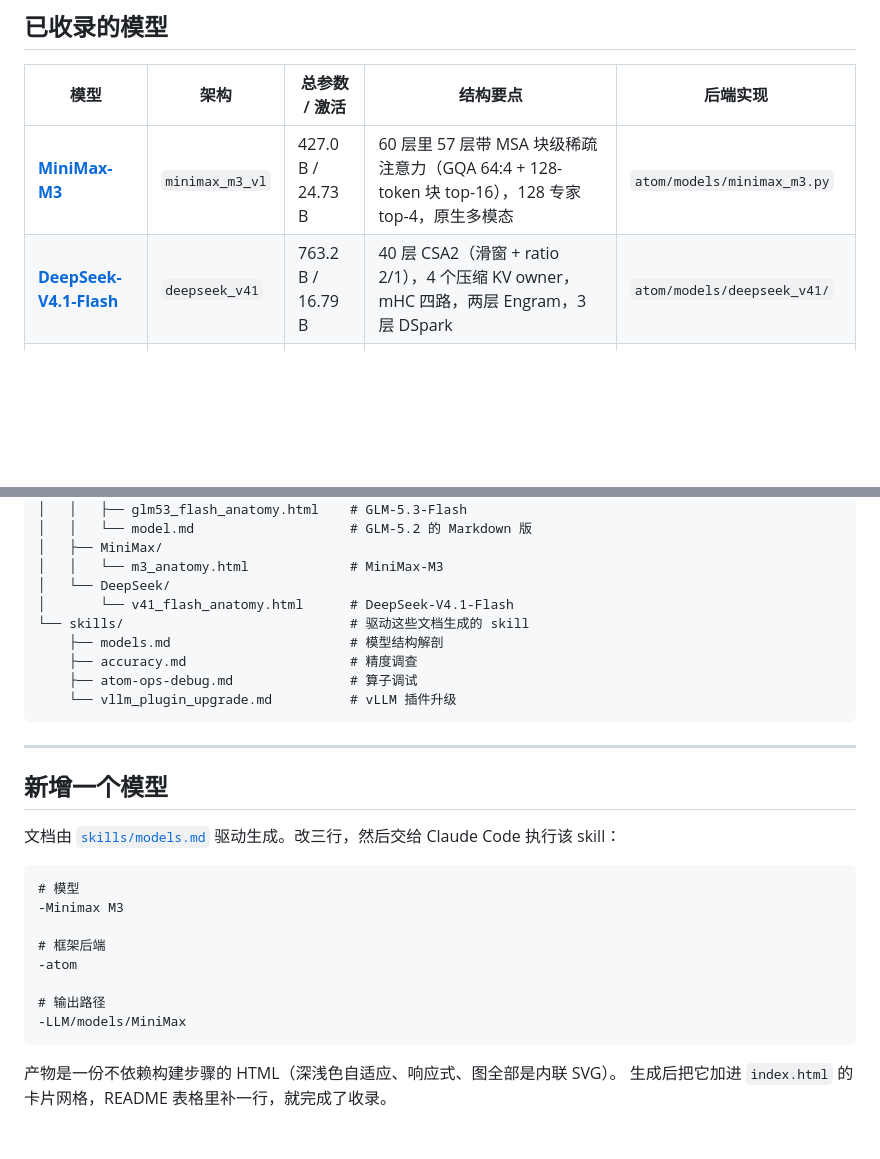
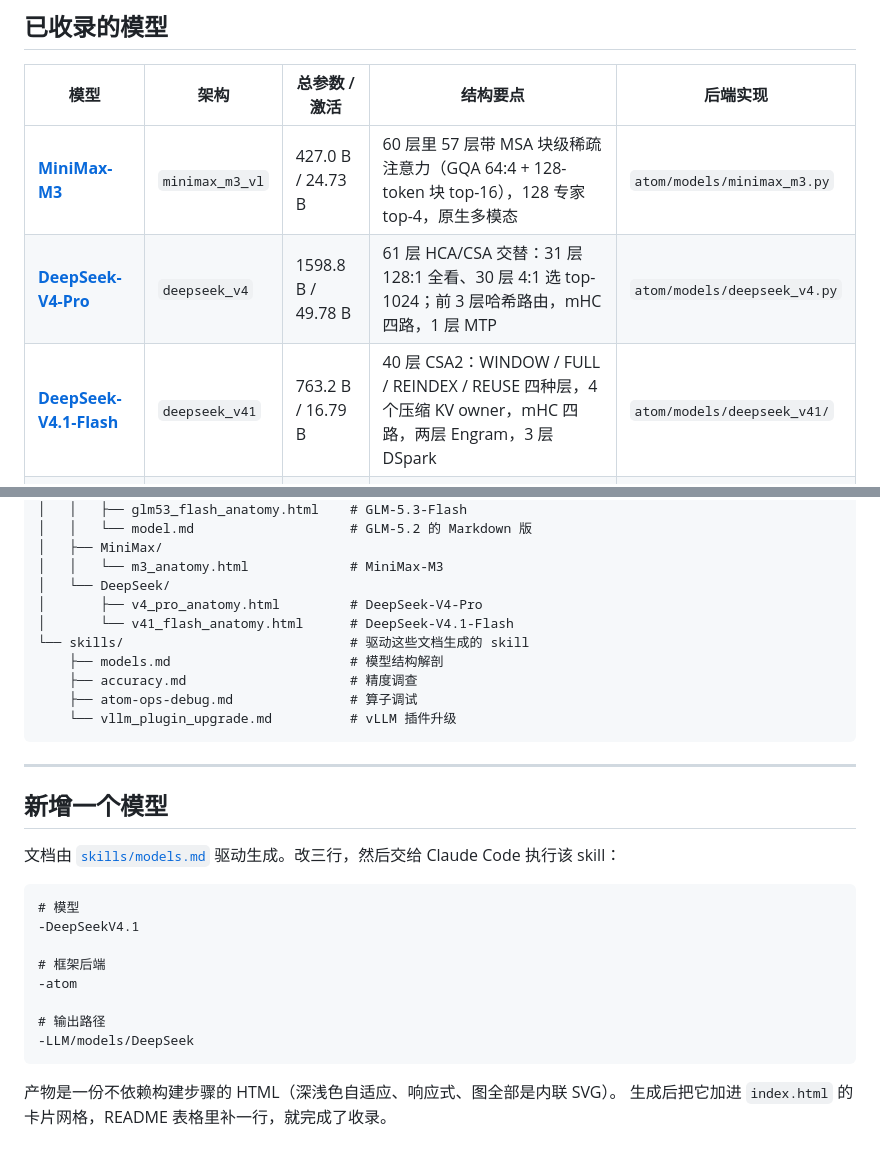
Before and after one commit to PerryZhang01/LLM, a Markdown page: README.md, 2 parts joined by grey strips. Rendered like a GitHub page; blank space fills up the shorter version.

Commit message:
[docs](readme): 收录 DeepSeek-V4-Pro，并对齐 V4.1-Flash 的新内容
- 模型表补 DeepSeek-V4-Pro 一行（1598.8 B / 49.78 B，61 层 HCA/CSA 交替）
- 目录树补 models/DeepSeek/v4_pro_anatomy.html
- V4.1-Flash 的结构要点改成四种注意力层的说法，与页面新增内容一致
- 「新增一个模型」的示例换成 skills/models.md 当前的实际内容

Co-Authored-By: Claude Opus 5 <noreply@anthropic.com>

````diff
--- a/README.md
+++ b/README.md
@@ -40,7 +40,8 @@ GitHub 的文件浏览器不渲染 HTML（只显示源码），所以文档通
 | 模型 | 架构 | 总参数 / 激活 | 结构要点 | 后端实现 |
 |---|---|---|---|---|
 | **[MiniMax-M3](https://perryzhang01.github.io/LLM/models/MiniMax/m3_anatomy.html)** | `minimax_m3_vl` | 427.0 B / 24.73 B | 60 层里 57 层带 MSA 块级稀疏注意力（GQA 64:4 + 128-token 块 top-16），128 专家 top-4，原生多模态 | `atom/models/minimax_m3.py` |
-| **[DeepSeek-V4.1-Flash](https://perryzhang01.github.io/LLM/models/DeepSeek/v41_flash_anatomy.html)** | `deepseek_v41` | 763.2 B / 16.79 B | 40 层 CSA2（滑窗 + ratio 2/1），4 个压缩 KV owner，mHC 四路，两层 Engram，3 层 DSpark | `atom/models/deepseek_v41/` |
+| **[DeepSeek-V4-Pro](https://perryzhang01.github.io/LLM/models/DeepSeek/v4_pro_anatomy.html)** | `deepseek_v4` | 1598.8 B / 49.78 B | 61 层 HCA/CSA 交替：31 层 128:1 全看、30 层 4:1 选 top-1024；前 3 层哈希路由，mHC 四路，1 层 MTP | `atom/models/deepseek_v4.py` |
+| **[DeepSeek-V4.1-Flash](https://perryzhang01.github.io/LLM/models/DeepSeek/v41_flash_anatomy.html)** | `deepseek_v41` | 763.2 B / 16.79 B | 40 层 CSA2：WINDOW / FULL / REINDEX / REUSE 四种层，4 个压缩 KV owner，mHC 四路，两层 Engram，3 层 DSpark | `atom/models/deepseek_v41/` |
 | **[GLM-5.3-Flash](https://perryzhang01.github.io/LLM/models/GLM/glm53_flash_anatomy.html)** | `glm5_next` | 320.8 B / 17.38 B | 34 层 KDA + 11 层稀疏 MLA 混合，mHC 四路残差，全模型 NoPE，k-pool 稀疏索引 | `atom/models/glm5_next.py` |
 | **[GLM-5.3](https://perryzhang01.github.io/LLM/models/GLM/glm53_anatomy.html)** | `glm_moe_dsa` | 753.3 B / 41.25 B | 78 层 MLA + DSA，256 专家，IndexShare；结构与 5.2 逐字段相同，只多一个 `moe_router_dtype` | `atom/models/deepseek_v2.py` |
 | **[GLM-5.2](https://perryzhang01.github.io/LLM/models/glm52_anatomy.html)** | `glm_moe_dsa` | 753.3 B / 41.25 B | 引入 IndexShare：78 层里只有 21 层真的算 top-k | `atom/models/deepseek_v2.py` |
@@ -75,6 +76,7 @@ GLM-5.2 另有一份 Markdown 版，GitHub 可直接阅读：[`models/GLM/model.
 │   ├── MiniMax/
 │   │   └── m3_anatomy.html             # MiniMax-M3
 │   └── DeepSeek/
+│       ├── v4_pro_anatomy.html         # DeepSeek-V4-Pro
 │       └── v41_flash_anatomy.html      # DeepSeek-V4.1-Flash
 └── skills/                             # 驱动这些文档生成的 skill
     ├── models.md                       # 模型结构解剖
@@ -91,13 +93,13 @@ GLM-5.2 另有一份 Markdown 版，GitHub 可直接阅读：[`models/GLM/model.
 
 ```markdown
 # 模型
--Minimax M3
+-DeepSeekV4.1
 
 # 框架后端
 -atom
 
 # 输出路径
--LLM/models/MiniMax
+-LLM/models/DeepSeek
 ```
 
 产物是一份不依赖构建步骤的 HTML（深浅色自适应、响应式、图全部是内联 SVG）。
````
